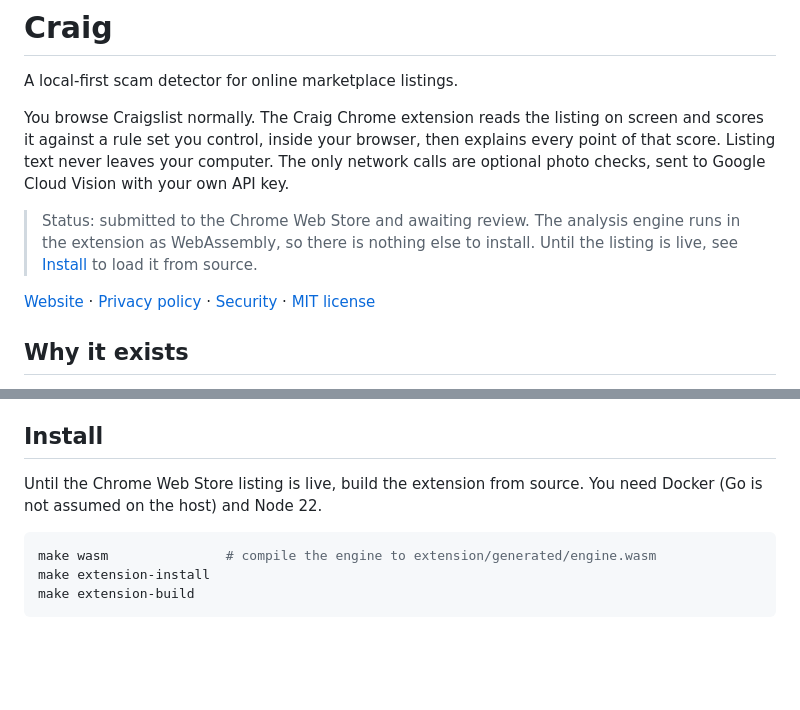
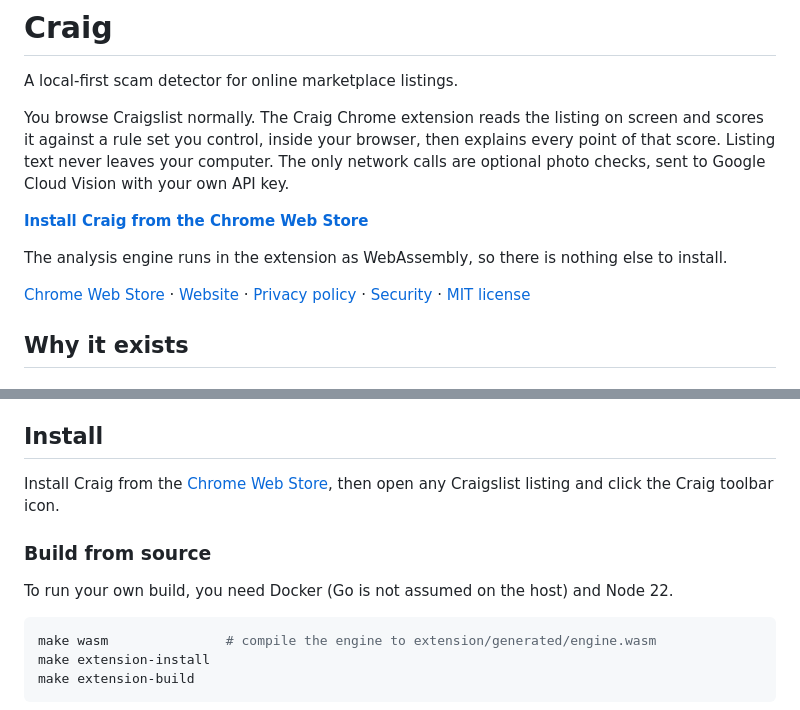
Before and after one commit to aidandevv/craig, a Markdown page: README.md, 2 parts joined by grey strips. Rendered like a GitHub page; blank space fills up the shorter version.

Commit message:
docs(readme): link the Chrome Web Store listing
Craig is published, so point the status line and install section at the store listing and keep the source build as an alternative.

````diff
--- a/README.md
+++ b/README.md
@@ -8,11 +8,12 @@ explains every point of that score. Listing text never leaves your computer.
 The only network calls are optional photo checks, sent to Google Cloud Vision
 with your own API key.
 
-> Status: submitted to the Chrome Web Store and awaiting review. The analysis
-> engine runs in the extension as WebAssembly, so there is nothing else to
-> install. Until the listing is live, see [Install](#install) to load it from
-> source.
+**[Install Craig from the Chrome Web Store](https://chromewebstore.google.com/detail/hgpimmenacnoeochcfdogbmikinkjkhp)**
 
+The analysis engine runs in the extension as WebAssembly, so there is nothing
+else to install.
+
+[Chrome Web Store](https://chromewebstore.google.com/detail/hgpimmenacnoeochcfdogbmikinkjkhp) ·
 [Website](https://craig.aidandevaney.com/) ·
 [Privacy policy](https://craig.aidandevaney.com/privacy) ·
 [Security](SECURITY.md) · [MIT license](LICENSE)
@@ -63,8 +64,13 @@ used this month. [PRIVACY.md](PRIVACY.md) lists exactly what is stored and sent.
 
 ## Install
 
-Until the Chrome Web Store listing is live, build the extension from source.
-You need Docker (Go is not assumed on the host) and Node 22.
+Install Craig from the [Chrome Web Store](https://chromewebstore.google.com/detail/hgpimmenacnoeochcfdogbmikinkjkhp), then open any Craigslist
+listing and click the Craig toolbar icon.
+
+### Build from source
+
+To run your own build, you need Docker (Go is not assumed on the host) and
+Node 22.
 
 ```sh
 make wasm               # compile the engine to extension/generated/engine.wasm
````
